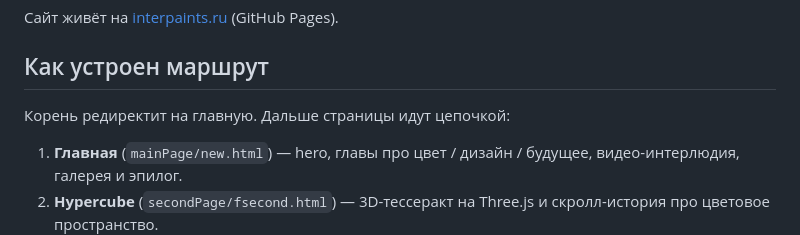
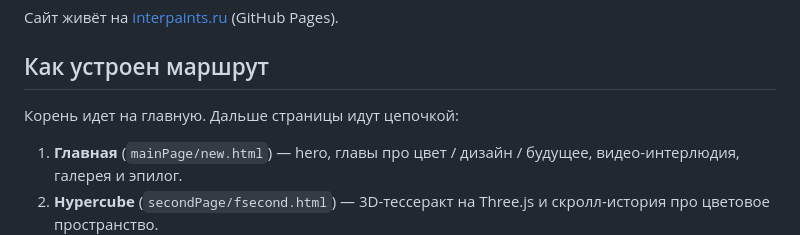
Before and after one commit to GavTv/newInter, a Markdown page: README.md, the part around the change. Drawn GitHub-style.

Commit message:
Stock new

```diff
--- a/README.md
+++ b/README.md
@@ -6,7 +6,7 @@
 
 ## Как устроен маршрут
 
-Корень редиректит на главную. Дальше страницы идут цепочкой:
+Корень идет на главную. Дальше страницы идут цепочкой:
 
 1. **Главная** (`mainPage/new.html`) — hero, главы про цвет / дизайн / будущее, видео-интерлюдия, галерея и эпилог.
 2. **Hypercube** (`secondPage/fsecond.html`) — 3D-тессеракт на Three.js и скролл-история про цветовое пространство.
```
